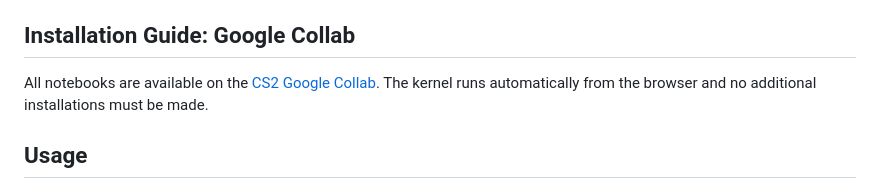
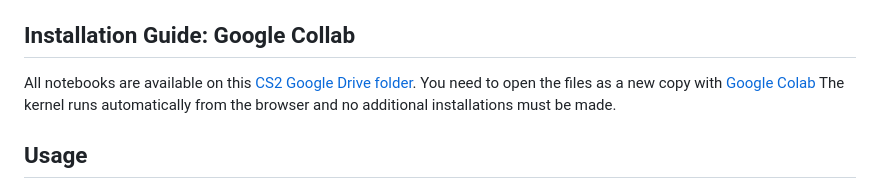
Before and after one commit to idsc-frazzoli/CS2-2024-notebooks, a Markdown page: README.md, the part around the change. GitHub-like rendering.

```diff
--- a/README.md
+++ b/README.md
@@ -95,7 +95,8 @@ If you are using VSCode, follow these additional steps to integrate your setup:
 
 
 ## Installation Guide: Google Collab
-All notebooks are available on the [CS2 Google Collab](https://colab.research.google.com/).
+All notebooks are available on this [CS2 Google Drive folder](https://drive.google.com/drive/folders/13nXGd9DF19sor8taW5ue47GpjFJV13km?usp=drive_link
+). You need to open the files as a new copy with [Google Colab](https://colab.research.google.com/)
 The kernel runs automatically from the browser and no additional installations must be made.
 
 ## Usage
```
